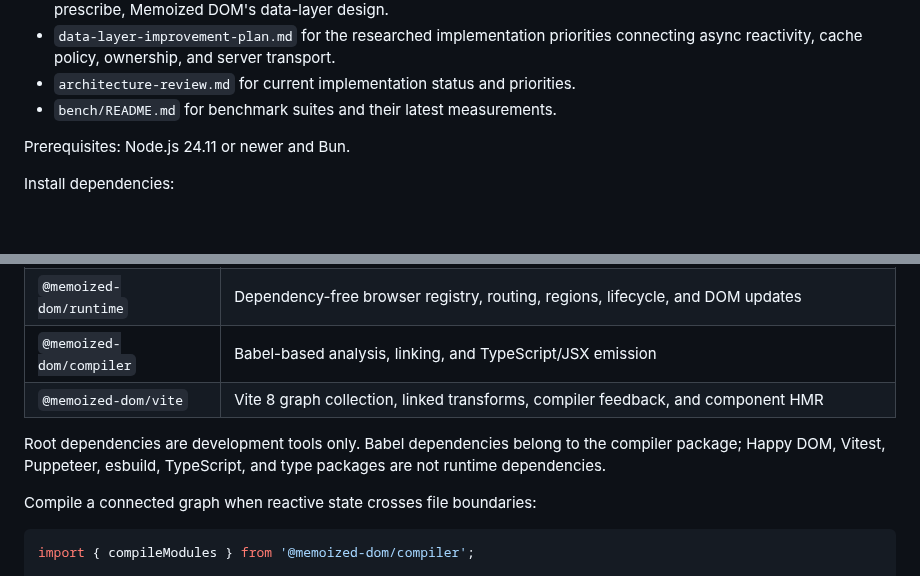
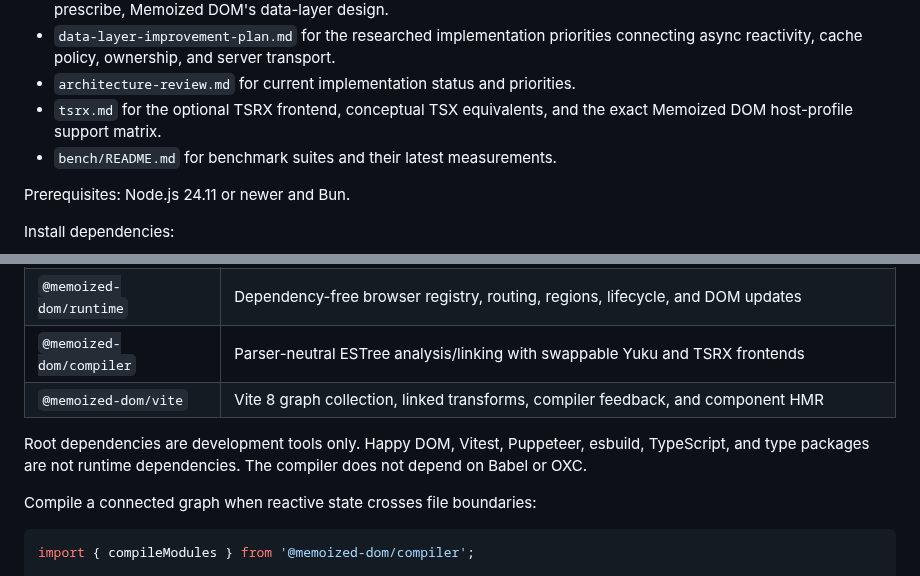
Before and after one commit to snrraptopack/memo-exp, a Markdown page: README.md, 2 parts joined by grey strips. Rendered like a GitHub page; blank space fills up the shorter version.

```diff
--- a/README.md
+++ b/README.md
@@ -13,6 +13,8 @@ Start with:
 - `data-layer-improvement-plan.md` for the researched implementation priorities
   connecting async reactivity, cache policy, ownership, and server transport.
 - `architecture-review.md` for current implementation status and priorities.
+- `tsrx.md` for the optional TSRX frontend, conceptual TSX equivalents, and the
+  exact Memoized DOM host-profile support matrix.
 - `bench/README.md` for benchmark suites and their latest measurements.
 
 Prerequisites: Node.js 24.11 or newer and Bun.
@@ -37,12 +39,12 @@ The repository is a Bun workspace with independent packages:
 |---|---|
 | `@memoized-dom/data` | Standalone browser-first fetch resources, active sharing, actions, validation, and optimistic transactions |
 | `@memoized-dom/runtime` | Dependency-free browser registry, routing, regions, lifecycle, and DOM updates |
-| `@memoized-dom/compiler` | Babel-based analysis, linking, and TypeScript/JSX emission |
+| `@memoized-dom/compiler` | Parser-neutral ESTree analysis/linking with swappable Yuku and TSRX frontends |
 | `@memoized-dom/vite` | Vite 8 graph collection, linked transforms, compiler feedback, and component HMR |
 
-Root dependencies are development tools only. Babel dependencies belong to the
-compiler package; Happy DOM, Vitest, Puppeteer, esbuild, TypeScript, and type
-packages are not runtime dependencies.
+Root dependencies are development tools only. Happy DOM, Vitest, Puppeteer,
+esbuild, TypeScript, and type packages are not runtime dependencies. The
+compiler does not depend on Babel or OXC.
 
 Compile a connected graph when reactive state crosses file boundaries:
 
```
Also changed, not shown: packages/compiler/README.md (+7 -6 lines), tsrx.md (added, +206 -0 lines).
